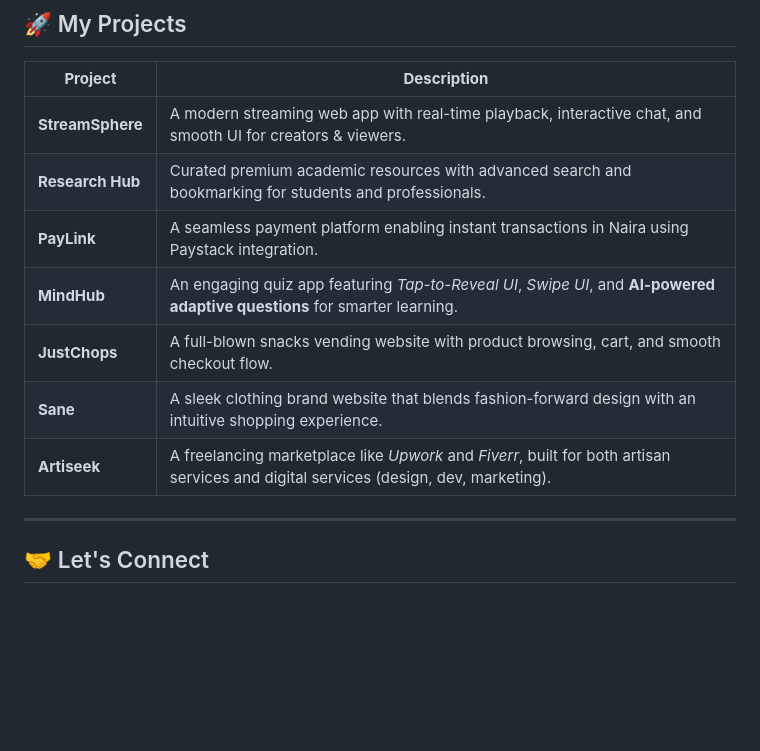
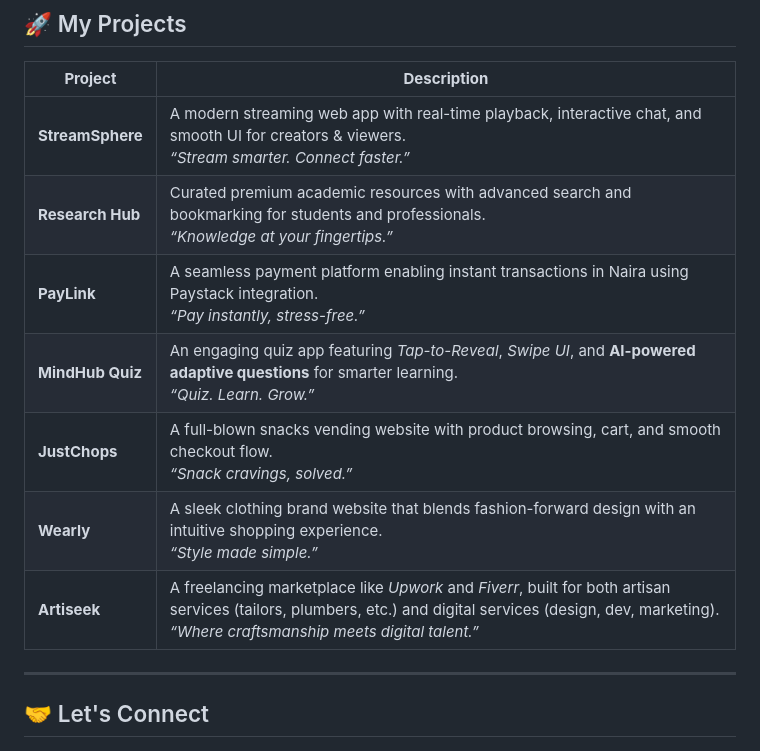
Before and after one commit to jacemorales/jacemorales, a Markdown page: README.md, the part around the change. GitHub-like rendering; blank space fills up the shorter version.

Commit message:
My Portfolio

```diff
--- a/README.md
+++ b/README.md
@@ -22,14 +22,15 @@
 ## 🚀 My Projects
 
 | **Project**            | **Description** |
-|-------------------------|---------------------------------------------------------------|
-| **StreamSphere**        | A modern streaming web app with real-time playback, interactive chat, and smooth UI for creators & viewers. |
-| **Research Hub**        | Curated premium academic resources with advanced search and bookmarking for students and professionals. |
-| **PayLink**             | A seamless payment platform enabling instant transactions in Naira using Paystack integration. |
-| **MindHub**             | An engaging quiz app featuring *Tap-to-Reveal UI*, *Swipe UI*, and **AI-powered adaptive questions** for smarter learning. |
-| **JustChops**           | A full-blown snacks vending website with product browsing, cart, and smooth checkout flow. |
-| **Sane**                | A sleek clothing brand website that blends fashion-forward design with an intuitive shopping experience. |
-| **Artiseek**            | A freelancing marketplace like *Upwork* and *Fiverr*, built for both artisan services and digital services (design, dev, marketing). |
+|-------------------------|-----------------|
+| **StreamSphere**        | A modern streaming web app with real-time playback, interactive chat, and smooth UI for creators & viewers. <br> *“Stream smarter. Connect faster.”* |
+| **Research Hub**        | Curated premium academic resources with advanced search and bookmarking for students and professionals. <br> *“Knowledge at your fingertips.”* |
+| **PayLink**             | A seamless payment platform enabling instant transactions in Naira using Paystack integration. <br> *“Pay instantly, stress-free.”* |
+| **MindHub Quiz**        | An engaging quiz app featuring *Tap-to-Reveal*, *Swipe UI*, and **AI-powered adaptive questions** for smarter learning. <br> *“Quiz. Learn. Grow.”* |
+| **JustChops**           | A full-blown snacks vending website with product browsing, cart, and smooth checkout flow. <br> *“Snack cravings, solved.”* |
+| **Wearly**              | A sleek clothing brand website that blends fashion-forward design with an intuitive shopping experience. <br> *“Style made simple.”* |
+| **Artiseek**            | A freelancing marketplace like *Upwork* and *Fiverr*, built for both artisan services (tailors, plumbers, etc.) and digital services (design, dev, marketing). <br> *“Where craftsmanship meets digital talent.”* |
+
 ---
 
 ## 🤝 Let's Connect
```
